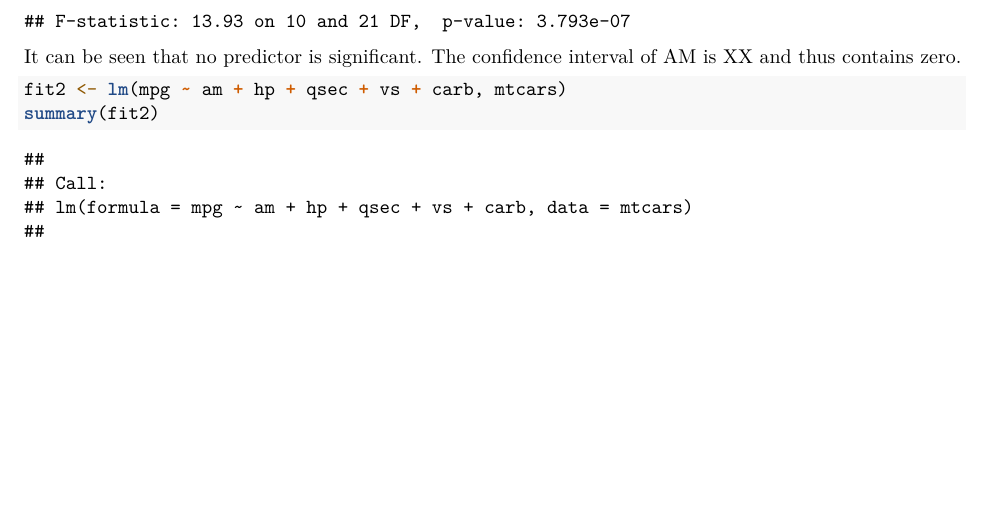
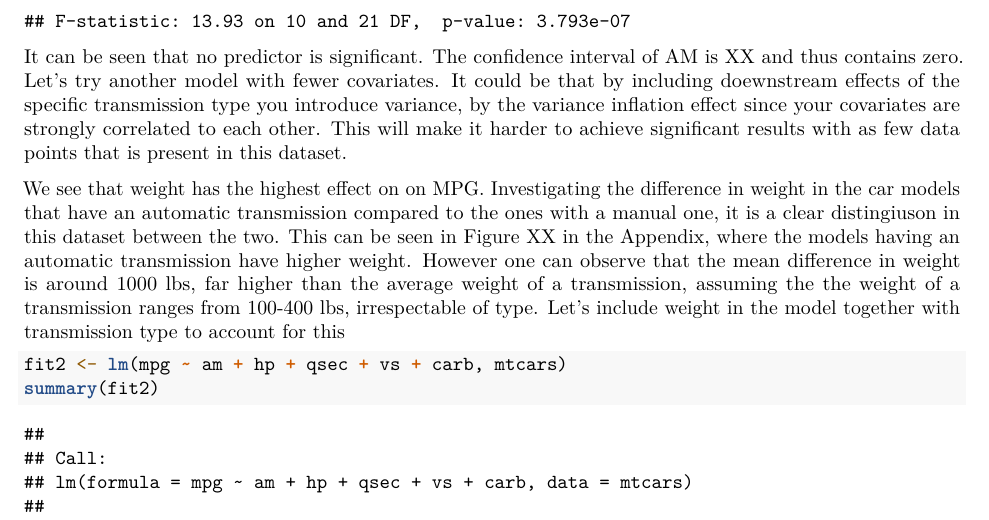
Before and after one commit to adamjos/datasciencecoursera, an R Markdown document (Regression-Models/RegAnalysis.rmd): part of page 3 of 5, cut so that both start at the same text, the shorter picture padded with empty space. Rendered offline with R 4.5, knitr and Pandoc, then LaTeX, with nearby package versions.

Commit message:
Updated model selection with new models

````diff
--- a/Regression-Models/RegAnalysis.rmd
+++ b/Regression-Models/RegAnalysis.rmd
@@ -45,7 +46,9 @@ summary(fit)
 
 ```
 
-It can be seen that no predictor is significant. The confidence interval of AM is XX and thus contains zero.
+It can be seen that no predictor is significant. The confidence interval of AM is XX and thus contains zero. Let's try another model with fewer covariates. It could be that by including doewnstream effects of the specific transmission type you introduce variance, by the variance inflation effect since your covariates are strongly correlated to each other. This will make it harder to achieve significant results with as few data points that is present in this dataset.
+
+We see that weight has the highest effect on on MPG. Investigating the difference in weight in the car models that have an automatic transmission compared to the ones with a manual one, it is a clear distingiuson in this dataset between the two. This can be seen in Figure XX in the Appendix, where the models having an automatic transmission have higher weight. However one can observe that the mean difference in weight is around 1000 lbs, far higher than the average weight of a transmission, assuming the the weight of a transmission ranges from 100-400 lbs, irrespectable of type. Let's include weight in the model together with transmission type to account for this
 
 ```{r}
 fit2 <- lm(mpg ~ am + hp + qsec + vs + carb, mtcars)
````
Also changed, not shown: Regression-Models/RegAnalysis.rmd (1 more changed lines).
